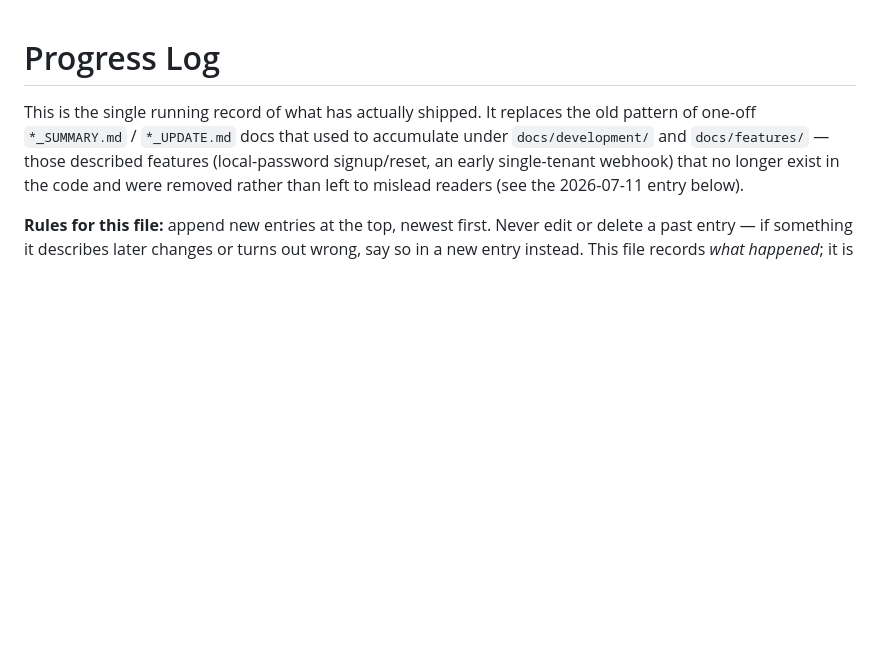
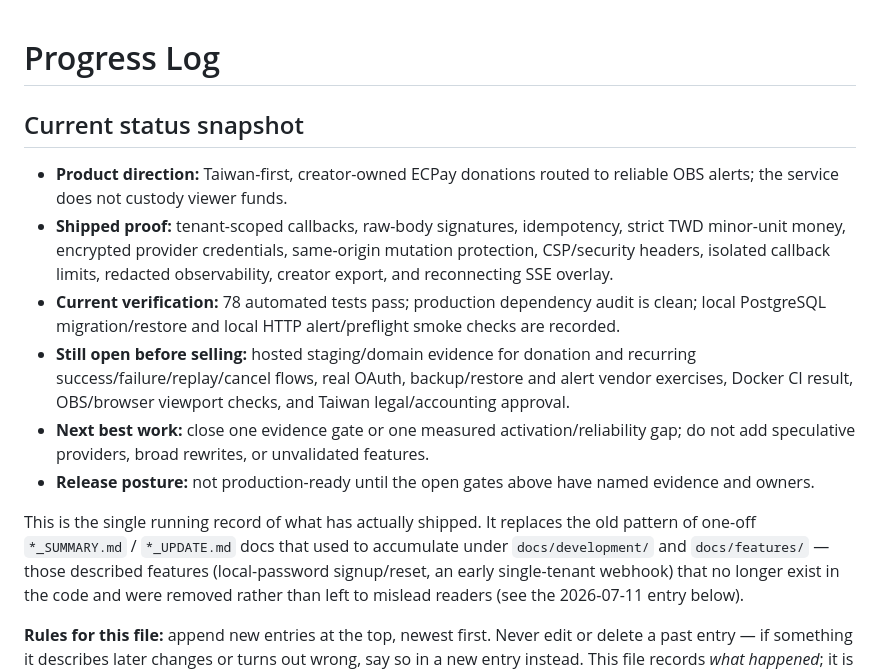
Before and after one commit to egger-meow/donationBar-ecpay-obs, a Markdown page: docs/PROGRESS.md, the part around the change. Drawn GitHub-style; blank space fills up the shorter version.

Commit message:
docs: add current progress snapshot

```diff
--- a/docs/PROGRESS.md
+++ b/docs/PROGRESS.md
@@ -1,4 +1,13 @@
 # Progress Log
+
+## Current status snapshot
+
+- **Product direction:** Taiwan-first, creator-owned ECPay donations routed to reliable OBS alerts; the service does not custody viewer funds.
+- **Shipped proof:** tenant-scoped callbacks, raw-body signatures, idempotency, strict TWD minor-unit money, encrypted provider credentials, same-origin mutation protection, CSP/security headers, isolated callback limits, redacted observability, creator export, and reconnecting SSE overlay.
+- **Current verification:** 78 automated tests pass; production dependency audit is clean; local PostgreSQL migration/restore and local HTTP alert/preflight smoke checks are recorded.
+- **Still open before selling:** hosted staging/domain evidence for donation and recurring success/failure/replay/cancel flows, real OAuth, backup/restore and alert vendor exercises, Docker CI result, OBS/browser viewport checks, and Taiwan legal/accounting approval.
+- **Next best work:** close one evidence gate or one measured activation/reliability gap; do not add speculative providers, broad rewrites, or unvalidated features.
+- **Release posture:** not production-ready until the open gates above have named evidence and owners.
 
 This is the single running record of what has actually shipped. It replaces the old
 pattern of one-off `*_SUMMARY.md` / `*_UPDATE.md` docs that used to accumulate under
```
